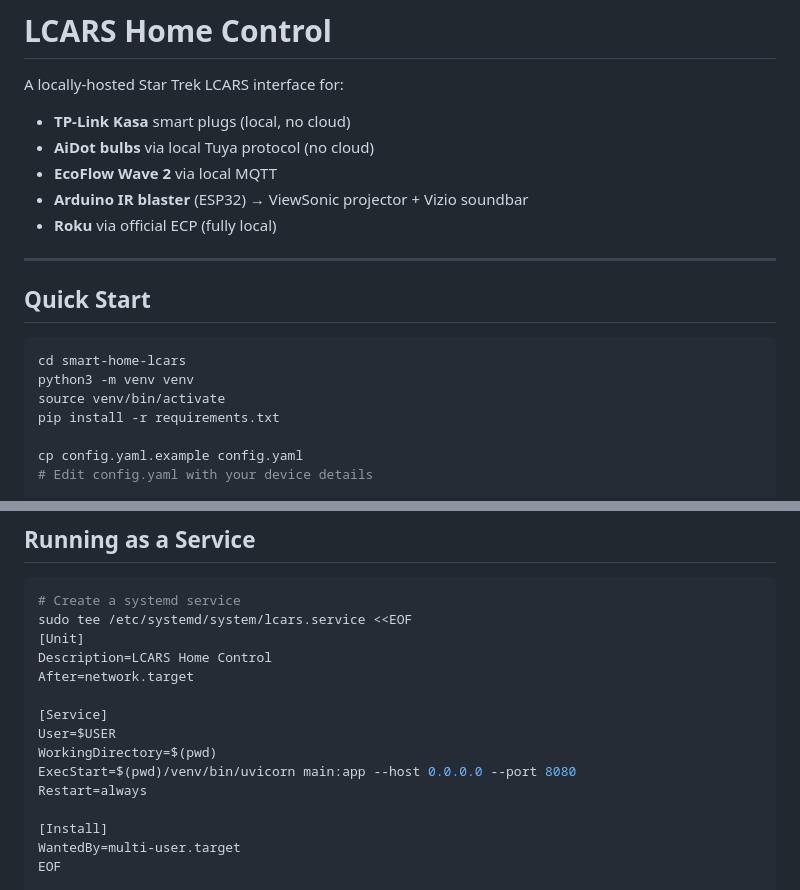
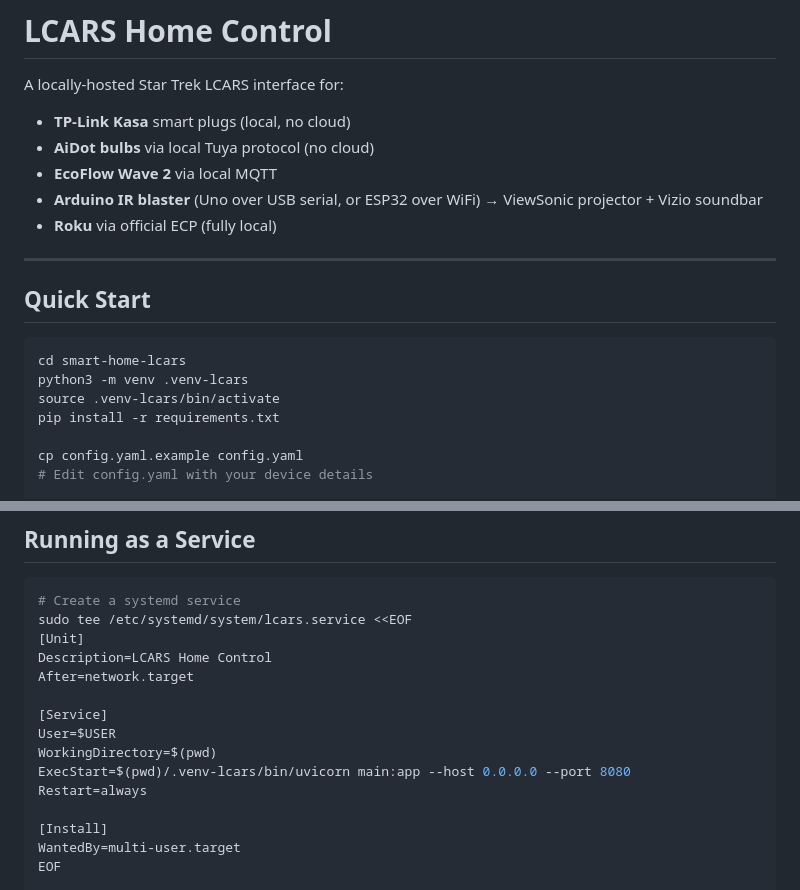
Before and after one commit to breandan81/lcars-home-assistant, a Markdown page: README.md, 2 parts joined by grey strips. Rendered like a GitHub page.

````diff
--- a/README.md
+++ b/README.md
@@ -4,7 +4,7 @@ A locally-hosted Star Trek LCARS interface for:
 - **TP-Link Kasa** smart plugs (local, no cloud)
 - **AiDot bulbs** via local Tuya protocol (no cloud)
 - **EcoFlow Wave 2** via local MQTT
-- **Arduino IR blaster** (ESP32) → ViewSonic projector + Vizio soundbar
+- **Arduino IR blaster** (Uno over USB serial, or ESP32 over WiFi) → ViewSonic projector + Vizio soundbar
 - **Roku** via official ECP (fully local)
 
 ---
@@ -13,8 +13,8 @@ A locally-hosted Star Trek LCARS interface for:
 
 ```bash
 cd smart-home-lcars
-python3 -m venv venv
-source venv/bin/activate
+python3 -m venv .venv-lcars
+source .venv-lcars/bin/activate
 pip install -r requirements.txt
 
 cp config.yaml.example config.yaml
@@ -158,7 +206,7 @@ After=network.target
 [Service]
 User=$USER
 WorkingDirectory=$(pwd)
-ExecStart=$(pwd)/venv/bin/uvicorn main:app --host 0.0.0.0 --port 8080
+ExecStart=$(pwd)/.venv-lcars/bin/uvicorn main:app --host 0.0.0.0 --port 8080
 Restart=always
 
 [Install]
````
Also changed, not shown: other parts of README.md (+63 -15 lines).
